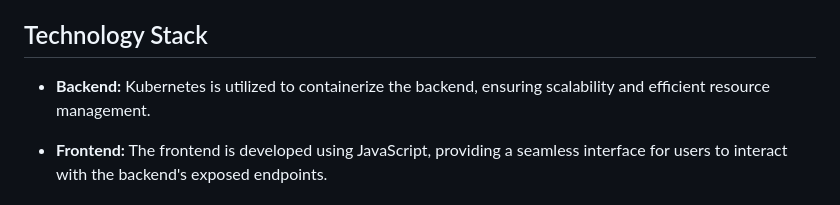
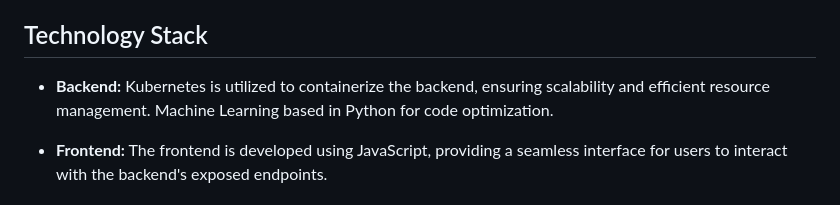
Before and after one commit to lokeshwaran100/neploy, a Markdown page: README.md, the part around the change. Drawn GitHub-style.

Commit message:
ReadMe draft3

```diff
--- a/README.md
+++ b/README.md
@@ -32,7 +32,7 @@ Neploy addresses the common challenges faced by developers when it comes to work
 
 ## Technology Stack
 
-- **Backend:** Kubernetes is utilized to containerize the backend, ensuring scalability and efficient resource management.
+- **Backend:** Kubernetes is utilized to containerize the backend, ensuring scalability and efficient resource management. Machine Learning based in Python for code optimization.
 
 - **Frontend:** The frontend is developed using JavaScript, providing a seamless interface for users to interact with the backend's exposed endpoints.
 
```
